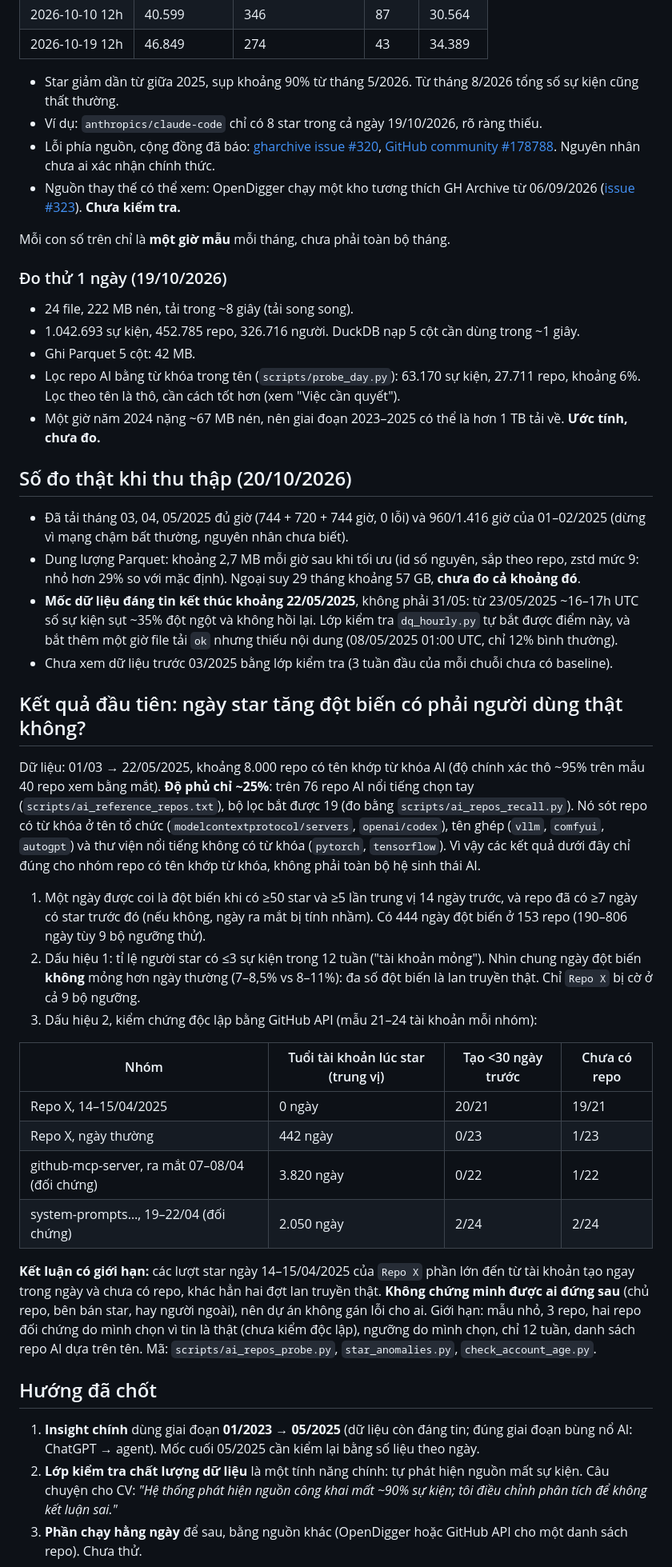
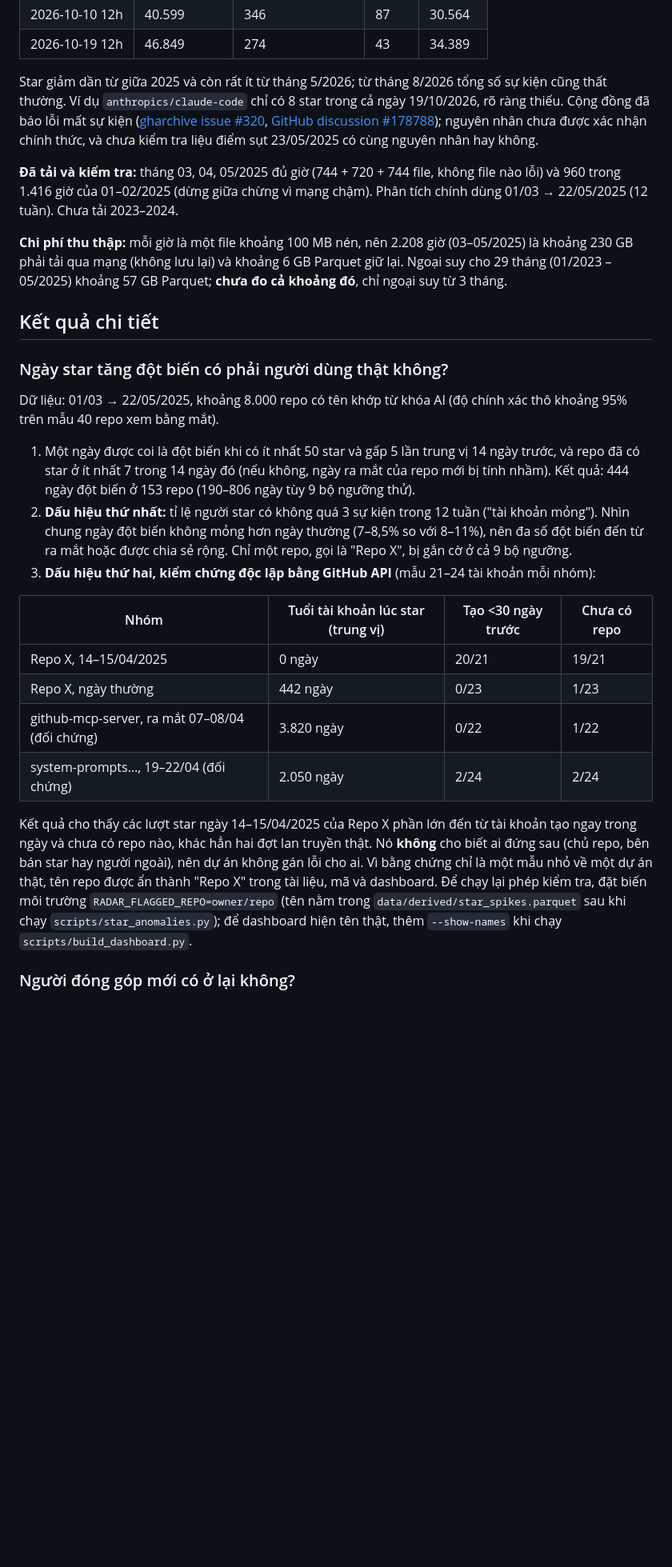
Before and after one commit to dtkhang05/gh-ai-radar, a Markdown page: README.md, the part around one of its changes. Shown at 80% size. Drawn GitHub-style; blank space fills up the shorter version.

```diff
--- a/README.md
+++ b/README.md
@@ -35,31 +46,21 @@ Tạo ngày 20/10/2026. Trạng thái (20/10/2026): **có script thu thập, l
 | 2026-10-10 12h | 40.599 | 346 | 87 | 30.564 |
 | 2026-10-19 12h | 46.849 | 274 | 43 | 34.389 |
 
-- Star giảm dần từ giữa 2025, sụp khoảng 90% từ tháng 5/2026. Từ tháng 8/2026 tổng số sự kiện cũng thất thường.
-- Ví dụ: `anthropics/claude-code` chỉ có 8 star trong cả ngày 19/10/2026, rõ ràng thiếu.
-- Lỗi phía nguồn, cộng đồng đã báo: [gharchive issue #320](https://github.com/igrigorik/gharchive.org/issues/320), [GitHub community #178788](https://github.com/orgs/community/discussions/178788). Nguyên nhân chưa ai xác nhận chính thức.
-- Nguồn thay thế có thể xem: OpenDigger chạy một kho tương thích GH Archive từ 06/09/2026 ([issue #323](https://github.com/igrigorik/gharchive.org/issues/323)). **Chưa kiểm tra.**
+Star giảm dần từ giữa 2025 và còn rất ít từ tháng 5/2026; từ tháng 8/2026 tổng số sự kiện cũng thất thường. Ví dụ `anthropics/claude-code` chỉ có 8 star trong cả ngày 19/10/2026, rõ ràng thiếu. Cộng đồng đã báo lỗi mất sự kiện ([gharchive issue #320](https://github.com/igrigorik/gharchive.org/issues/320), [GitHub discussion #178788](https://github.com/orgs/community/discussions/178788)); nguyên nhân chưa được xác nhận chính thức, và chưa kiểm tra liệu điểm sụt 23/05/2025 có cùng nguyên nhân hay không.
 
-Mỗi con số trên chỉ là **một giờ mẫu** mỗi tháng, chưa phải toàn bộ tháng.
+**Đã tải và kiểm tra:** tháng 03, 04, 05/2025 đủ giờ (744 + 720 + 744 file, không file nào lỗi) và 960 trong 1.416 giờ của 01–02/2025 (dừng giữa chừng vì mạng chậm). Phân tích chính dùng 01/03 → 22/05/2025 (12 tuần). Chưa tải 2023–2024.
 
-### Đo thử 1 ngày (19/10/2026)
-- 24 file, 222 MB nén, tải trong ~8 giây (tải song song).
-- 1.042.693 sự kiện, 452.785 repo, 326.716 người. DuckDB nạp 5 cột cần dùng trong ~1 giây.
-- Ghi Parquet 5 cột: 42 MB.
-- Lọc repo AI bằng từ khóa trong tên (`scripts/probe_day.py`): 63.170 sự kiện, 27.711 repo, khoảng 6%. Lọc theo tên là thô, cần cách tốt hơn (xem "Việc cần quyết").
-- Một giờ năm 2024 nặng ~67 MB nén, nên giai đoạn 2023–2025 có thể là hơn 1 TB tải về. **Ước tính, chưa đo.**
+**Chi phí thu thập:** mỗi giờ là một file khoảng 100 MB nén, nên 2.208 giờ (03–05/2025) là khoảng 230 GB phải tải qua mạng (không lưu lại) và khoảng 6 GB Parquet giữ lại. Ngoại suy cho 29 tháng (01/2023 – 05/2025) khoảng 57 GB Parquet; **chưa đo cả khoảng đó**, chỉ ngoại suy từ 3 tháng.
 
-## Số đo thật khi thu thập (20/10/2026)
-- Đã tải tháng 03, 04, 05/2025 đủ giờ (744 + 720 + 744 giờ, 0 lỗi) và 960/1.416 giờ của 01–02/2025 (dừng vì mạng chậm bất thường, nguyên nhân chưa biết).
-- Dung lượng Parquet: khoảng 2,7 MB mỗi giờ sau khi tối ưu (id số nguyên, sắp theo repo, zstd mức 9: nhỏ hơn 29% so với mặc định). Ngoại suy 29 tháng khoảng 57 GB, **chưa đo cả khoảng đó**.
-- **Mốc dữ liệu đáng tin kết thúc khoảng 22/05/2025**, không phải 31/05: từ 23/05/2025 ~16–17h UTC số sự kiện sụt ~35% đột ngột và không hồi lại. Lớp kiểm tra `dq_hourly.py` tự bắt được điểm này, và bắt thêm một giờ file tải `ok` nhưng thiếu nội dung (08/05/2025 01:00 UTC, chỉ 12% bình thường).
-- Chưa xem dữ liệu trước 03/2025 bằng lớp kiểm tra (3 tuần đầu của mỗi chuỗi chưa có baseline).
+## Kết quả chi tiết
 
-## Kết quả đầu tiên: ngày star tăng đột biến có phải người dùng thật không?
-Dữ liệu: 01/03 → 22/05/2025, khoảng 8.000 repo có tên khớp từ khóa AI (độ chính xác thô ~95% trên mẫu 40 repo xem bằng mắt). **Độ phủ chỉ ~25%**: trên 76 repo AI nổi tiếng chọn tay (`scripts/ai_reference_repos.txt`), bộ lọc bắt được 19 (đo bằng `scripts/ai_repos_recall.py`). Nó sót repo có từ khóa ở tên tổ chức (`modelcontextprotocol/servers`, `openai/codex`), tên ghép (`vllm`, `comfyui`, `autogpt`) và thư viện nổi tiếng không có từ khóa (`pytorch`, `tensorflow`). Vì vậy các kết quả dưới đây chỉ đúng cho nhóm repo có tên khớp từ khóa, không phải toàn bộ hệ sinh thái AI.
-1. Một ngày được coi là đột biến khi có ≥50 star và ≥5 lần trung vị 14 ngày trước, và repo đã có ≥7 ngày có star trước đó (nếu không, ngày ra mắt bị tính nhầm). Có 444 ngày đột biến ở 153 repo (190–806 ngày tùy 9 bộ ngưỡng thử).
-2. Dấu hiệu 1: tỉ lệ người star có ≤3 sự kiện trong 12 tuần ("tài khoản mỏng"). Nhìn chung ngày đột biến **không** mỏng hơn ngày thường (7–8,5% vs 8–11%): đa số đột biến là lan truyền thật. Chỉ `Repo X` bị cờ ở cả 9 bộ ngưỡng.
-3. Dấu hiệu 2, kiểm chứng độc lập bằng GitHub API (mẫu 21–24 tài khoản mỗi nhóm):
+### Ngày star tăng đột biến có phải người dùng thật không?
+
+Dữ liệu: 01/03 → 22/05/2025, khoảng 8.000 repo có tên khớp từ khóa AI (độ chính xác thô khoảng 95% trên mẫu 40 repo xem bằng mắt).
+
+1. Một ngày được coi là đột biến khi có ít nhất 50 star và gấp 5 lần trung vị 14 ngày trước, và repo đã có star ở ít nhất 7 trong 14 ngày đó (nếu không, ngày ra mắt của repo mới bị tính nhầm). Kết quả: 444 ngày đột biến ở 153 repo (190–806 ngày tùy 9 bộ ngưỡng thử).
+2. **Dấu hiệu thứ nhất:** tỉ lệ người star có không quá 3 sự kiện trong 12 tuần ("tài khoản mỏng"). Nhìn chung ngày đột biến không mỏng hơn ngày thường (7–8,5% so với 8–11%), nên đa số đột biến đến từ ra mắt hoặc được chia sẻ rộng. Chỉ một repo, gọi là "Repo X", bị gắn cờ ở cả 9 bộ ngưỡng.
+3. **Dấu hiệu thứ hai, kiểm chứng độc lập bằng GitHub API** (mẫu 21–24 tài khoản mỗi nhóm):
 
 | Nhóm | Tuổi tài khoản lúc star (trung vị) | Tạo <30 ngày trước | Chưa có repo |
 |---|---|---|---|
@@ -68,11 +69,7 @@ Dữ liệu: 01/03 → 22/05/2025, khoảng 8.000 repo có tên khớp từ khó
 | github-mcp-server, ra mắt 07–08/04 (đối chứng) | 3.820 ngày | 0/22 | 1/22 |
 | system-prompts…, 19–22/04 (đối chứng) | 2.050 ngày | 2/24 | 2/24 |
 
-**Kết luận có giới hạn:** các lượt star ngày 14–15/04/2025 của `Repo X` phần lớn đến từ tài khoản tạo ngay trong ngày và chưa có repo, khác hẳn hai đợt lan truyền thật. **Không chứng minh được ai đứng sau** (chủ repo, bên bán star, hay người ngoài), nên dự án không gán lỗi cho ai.
-Giới hạn: mẫu nhỏ, 3 repo, hai repo đối chứng do mình chọn vì tin là thật (chưa kiểm độc lập), ngưỡng do mình chọn, chỉ 12 tuần, danh sách repo AI dựa trên tên. Mã: `scripts/ai_repos_probe.py`, `star_anomalies.py`, `check_account_age.py`.
+Kết quả cho thấy các lượt star ngày 14–15/04/2025 của Repo X phần lớn đến từ tài khoản tạo ngay trong ngày và chưa có repo nào, khác hẳn hai đợt lan truyền thật. Nó **không** cho biết ai đứng sau (chủ repo, bên bán star hay người ngoài), nên dự án không gán lỗi cho ai. Vì bằng chứng chỉ là một mẫu nhỏ về một dự án thật, tên repo được ẩn thành "Repo X" trong tài liệu, mã và dashboard. Để chạy lại phép kiểm tra, đặt biến môi trường `RADAR_FLAGGED_REPO=owner/repo` (tên nằm trong `data/derived/star_spikes.parquet` sau khi chạy `scripts/star_anomalies.py`); để dashboard hiện tên thật, thêm `--show-names` khi chạy `scripts/build_dashboard.py`.
 
-## Hướng đã chốt
-1. **Insight chính** dùng giai đoạn **01/2023 → 05/2025** (dữ liệu còn đáng tin; đúng giai đoạn bùng nổ AI: ChatGPT → agent). Mốc cuối 05/2025 cần kiểm lại bằng số liệu theo ngày.
-2. **Lớp kiểm tra chất lượng dữ liệu** là một tính năng chính: tự phát hiện nguồn mất sự kiện. Câu chuyện cho CV: *"Hệ thống phát hiện nguồn công khai mất ~90% sự kiện; tôi điều chỉnh phân tích để không kết luận sai."*
-3. **Phần chạy hằng ngày** để sau, bằng nguồn khác (OpenDigger hoặc GitHub API cho một danh sách repo). Chưa thử.
+### Người đóng góp mới có ở lại không?
 
```
Also changed, not shown: other parts of README.md (+69 -68 lines), PLAN.md (+3 -3 lines).
